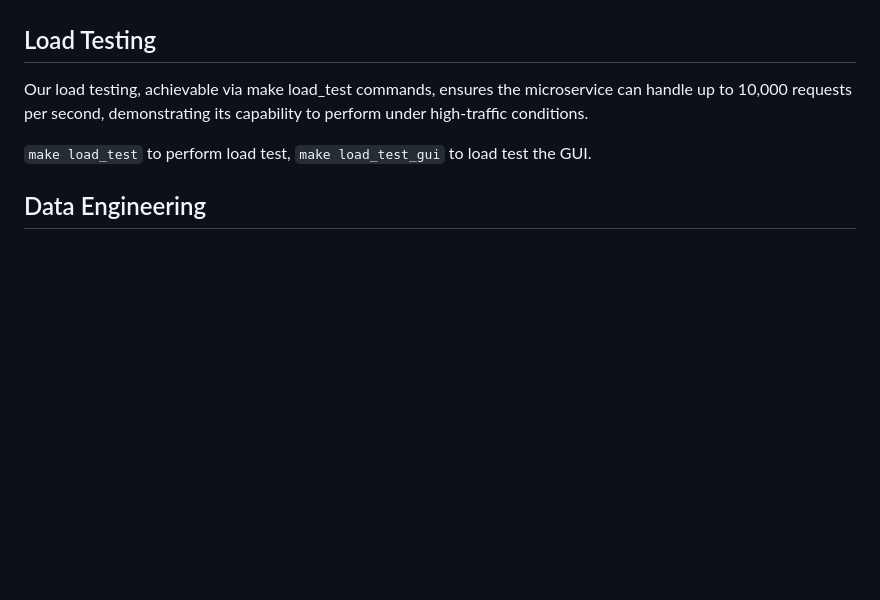
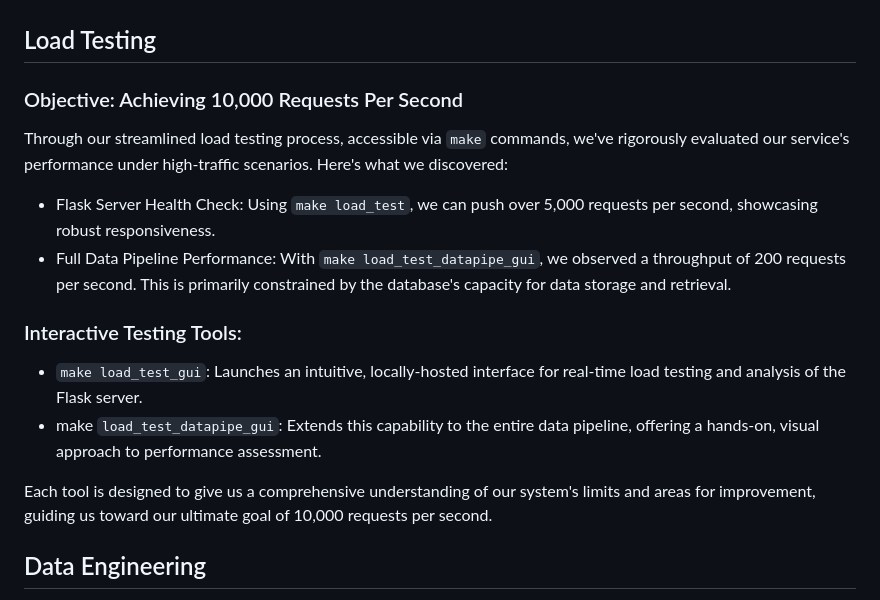
Before and after one commit to mkeohane01/IDS706-Microservice, a Markdown page: README.md, the part around the change. Rendered like a GitHub page; blank space fills up the shorter version.

```diff
--- a/README.md
+++ b/README.md
@@ -38,9 +38,19 @@ Locally, you can also run the app by either building the Docker file or installi
 
 ## Load Testing
 
-Our load testing, achievable via make load_test commands, ensures the microservice can handle up to 10,000 requests per second, demonstrating its capability to perform under high-traffic conditions.
+### Objective: Achieving 10,000 Requests Per Second
 
-`make load_test` to perform load test, `make load_test_gui` to load test the GUI.
+Through our streamlined load testing process, accessible via `make` commands, we've rigorously evaluated our service's performance under high-traffic scenarios. Here's what we discovered:
+
+- Flask Server Health Check: Using `make load_test`, we can push over 5,000 requests per second, showcasing robust responsiveness.
+- Full Data Pipeline Performance: With `make load_test_datapipe_gui`, we observed a throughput of 200 requests per second. This is primarily constrained by the database's capacity for data storage and retrieval.
+
+### Interactive Testing Tools:
+
+- `make load_test_gui`: Launches an intuitive, locally-hosted interface for real-time load testing and analysis of the Flask server.
+- make `load_test_datapipe_gui`: Extends this capability to the entire data pipeline, offering a hands-on, visual approach to performance assessment.
+
+Each tool is designed to give us a comprehensive understanding of our system's limits and areas for improvement, guiding us toward our ultimate goal of 10,000 requests per second.
 
 ## Data Engineering
 
```
